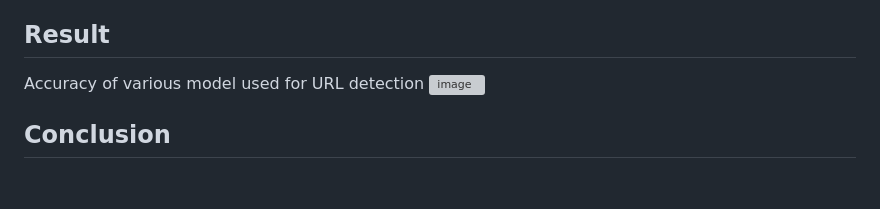
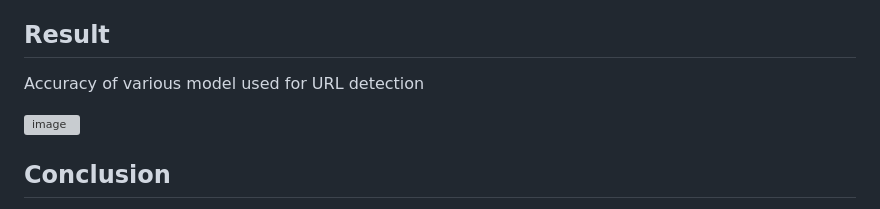
Before and after one commit to BusamSumanjali/URL-Based-Phishing-Detection-using-machine-Learning, a Markdown page: README.md, the part around the change. Rendered like a GitHub page; blank space fills up the shorter version; grey boxes are pictures that could not be loaded.

```diff
--- a/README.md
+++ b/README.md
@@ -38,8 +38,8 @@ pip install -r requirements.txt
 * flask
 
 ## Result
+Accuracy of various model used for URL detection
 
-Accuracy of various model used for URL detection
 ![image](https://github.com/BusamSumanjali/URL-Based-Phishing-Detection-using-meachine-Learning/assets/140227579/9d31ccb4-5977-4002-adfb-ed2d32ba15ce)
 
 ## Conclusion
```
